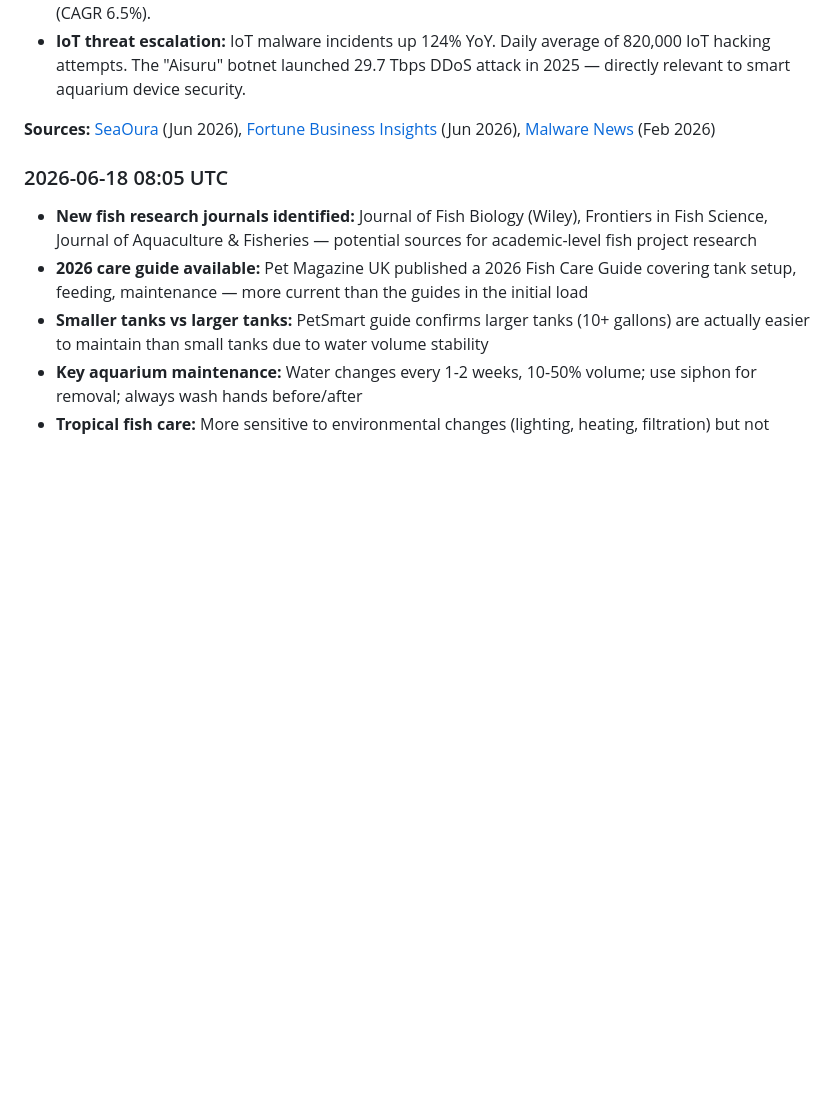
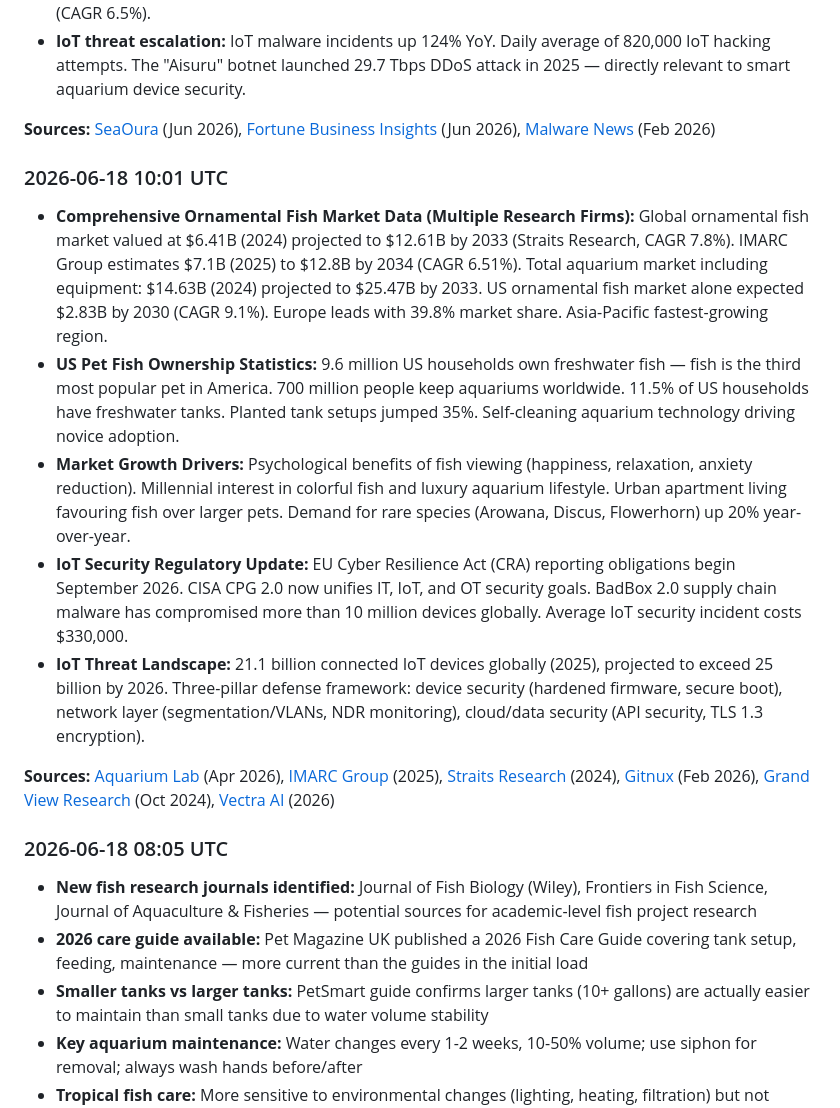
Before and after one commit to limqixuanhannah-dot/group-7, a Markdown page: projects/hannah-project.md, the part around the change. Drawn GitHub-style; blank space fills up the shorter version.

```diff
--- a/projects/hannah-project.md
+++ b/projects/hannah-project.md
@@ -157,6 +157,15 @@ Saltwater options: Clownfish, Blue Hippo Tang, Yellow Tang — more expensive se
 
 **Sources:** [SeaOura](https://seaoura.com/blogs/aquarium/fish-keeping-trends-every-aquarist-should-know) (Jun 2026), [Fortune Business Insights](https://www.fortunebusinessinsights.com/aquarium-market-110692) (Jun 2026), [Malware News](https://malware.news/t/iot-hacking-statistics-2026-global-trends-and-key-insights/103975) (Feb 2026)
 
+### 2026-06-18 10:01 UTC
+- **Comprehensive Ornamental Fish Market Data (Multiple Research Firms):** Global ornamental fish market valued at $6.41B (2024) projected to $12.61B by 2033 (Straits Research, CAGR 7.8%). IMARC Group estimates $7.1B (2025) to $12.8B by 2034 (CAGR 6.51%). Total aquarium market including equipment: $14.63B (2024) projected to $25.47B by 2033. US ornamental fish market alone expected $2.83B by 2030 (CAGR 9.1%). Europe leads with 39.8% market share. Asia-Pacific fastest-growing region.
+- **US Pet Fish Ownership Statistics:** 9.6 million US households own freshwater fish — fish is the third most popular pet in America. 700 million people keep aquariums worldwide. 11.5% of US households have freshwater tanks. Planted tank setups jumped 35%. Self-cleaning aquarium technology driving novice adoption.
+- **Market Growth Drivers:** Psychological benefits of fish viewing (happiness, relaxation, anxiety reduction). Millennial interest in colorful fish and luxury aquarium lifestyle. Urban apartment living favouring fish over larger pets. Demand for rare species (Arowana, Discus, Flowerhorn) up 20% year-over-year.
+- **IoT Security Regulatory Update:** EU Cyber Resilience Act (CRA) reporting obligations begin September 2026. CISA CPG 2.0 now unifies IT, IoT, and OT security goals. BadBox 2.0 supply chain malware has compromised more than 10 million devices globally. Average IoT security incident costs $330,000.
+- **IoT Threat Landscape:** 21.1 billion connected IoT devices globally (2025), projected to exceed 25 billion by 2026. Three-pillar defense framework: device security (hardened firmware, secure boot), network layer (segmentation/VLANs, NDR monitoring), cloud/data security (API security, TLS 1.3 encryption).
+
+**Sources:** [Aquarium Lab](https://aquariumlab.co/articles/aquarium-fishkeeping-statistics-2026) (Apr 2026), [IMARC Group](https://www.imarcgroup.com/ornamental-fish-market) (2025), [Straits Research](https://straitsresearch.com) (2024), [Gitnux](https://gitnux.org/ornamental-fish-industry-statistics/) (Feb 2026), [Grand View Research](https://www.marketresearch.com/Grand-View-Research-v4060/Ornamental-Fish-Size-Share-Trends-38710586) (Oct 2024), [Vectra AI](https://www.vectra.ai/topics/iot-security) (2026)
+
 ### 2026-06-18 08:05 UTC
 - **New fish research journals identified:** Journal of Fish Biology (Wiley), Frontiers in Fish Science, Journal of Aquaculture & Fisheries — potential sources for academic-level fish project research
 - **2026 care guide available:** Pet Magazine UK published a 2026 Fish Care Guide covering tank setup, feeding, maintenance — more current than the guides in the initial load
```
Also changed, not shown: projects/hannah/google-slides-project.md (+9 -0 lines).
